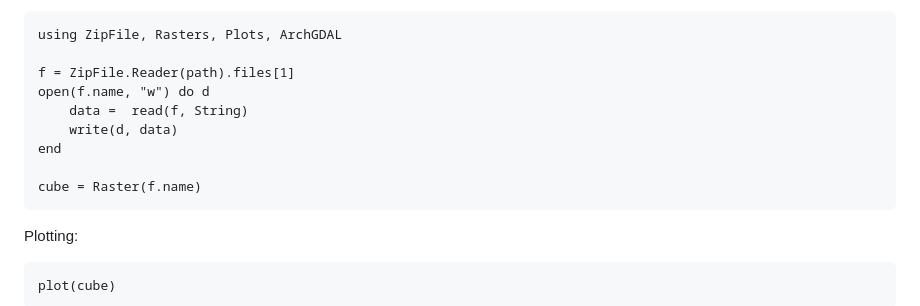
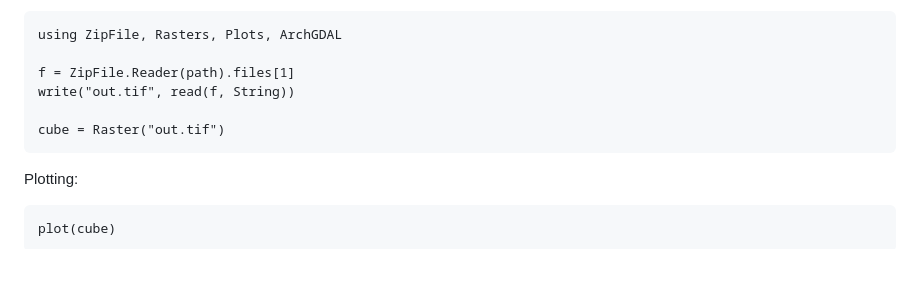
Before and after one commit to Open-EO/openeo-julia-client, a Markdown page: docs/src/index.md, the part around the change. GitHub-like rendering; blank space fills up the shorter version.

Commit message:
Fix unzip gtiff

````diff
--- a/docs/src/index.md
+++ b/docs/src/index.md
@@ -37,12 +37,9 @@ It can be loaded into a local Julia session using [Rasters.jl](https://rafaqz.gi
 using ZipFile, Rasters, Plots, ArchGDAL
 
 f = ZipFile.Reader(path).files[1]
-open(f.name, "w") do d
-    data =  read(f, String)
-    write(d, data)
-end
+write("out.tif", read(f, String))
 
-cube = Raster(f.name)
+cube = Raster("out.tif")
 ```
 
 Plotting:
````
